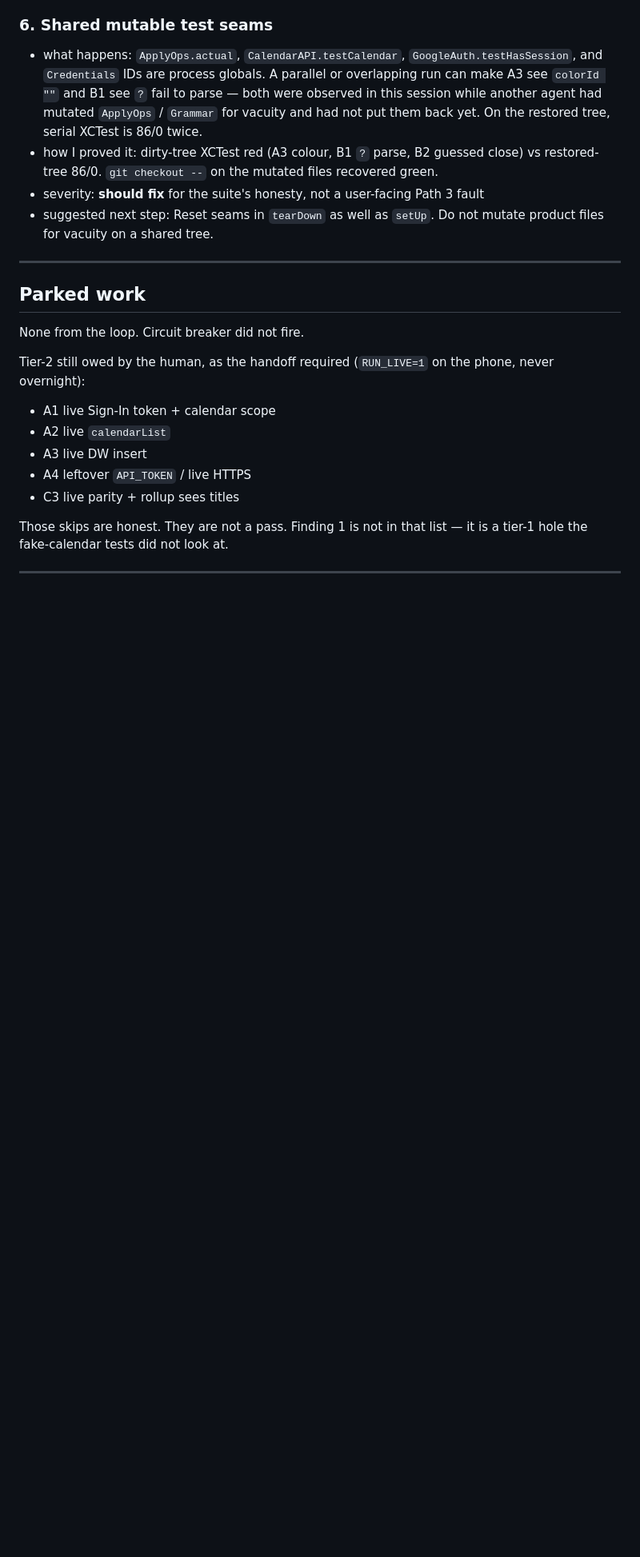
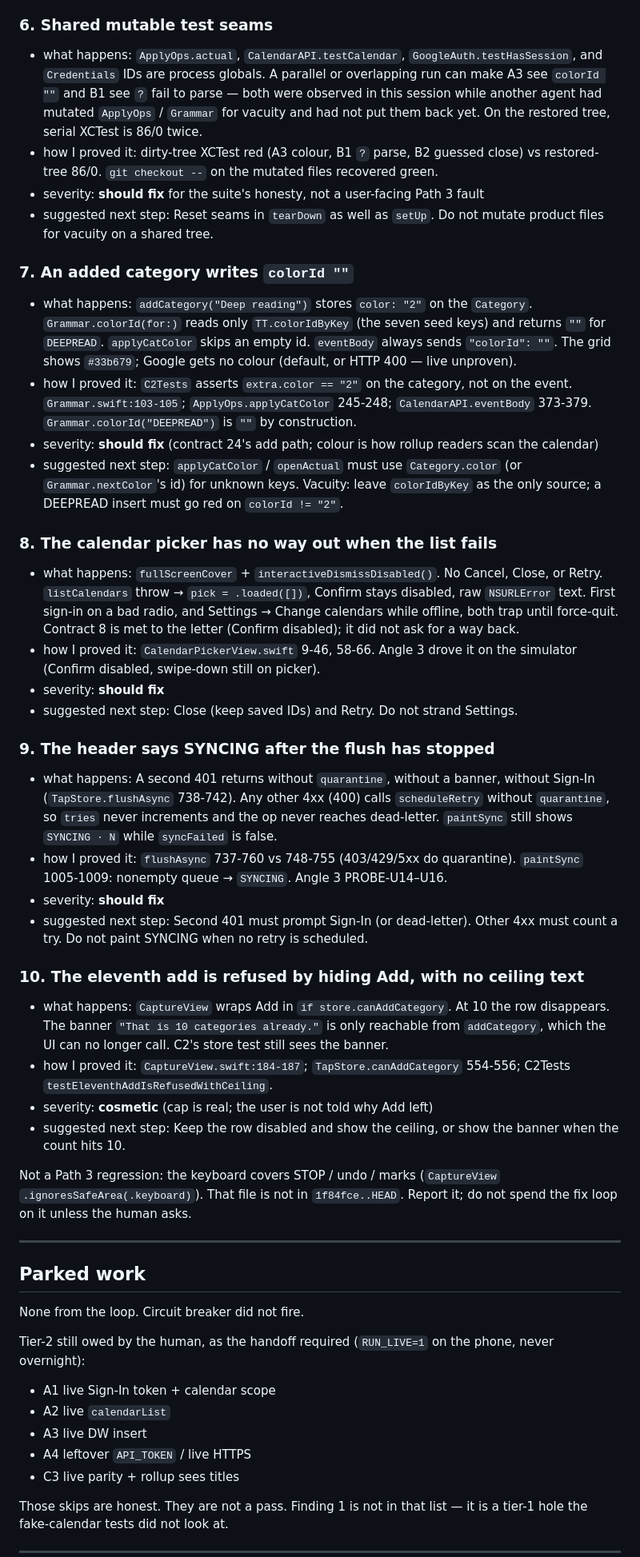
Before and after one commit to ismailsystems/timetap, a Markdown page: factory/REVIEW-7.md, the part around one of its changes. Shown at 80% size. GitHub-like rendering; blank space fills up the shorter version.

Commit message:
Review 7: fold angle-3 user-fail findings
staleGuard never reaches Calendar after pushDiff. Extra categories write
colorId empty. Picker has no retry. Second 401 / other 4xx still say SYNCING.

```diff
--- a/factory/REVIEW-7.md
+++ b/factory/REVIEW-7.md
@@ -151,6 +147,36 @@ XCTAssertNil failed: "false" - sign-out must not pin testHasSession either
 - how I proved it: dirty-tree XCTest red (A3 colour, B1 `?` parse, B2 guessed close) vs restored-tree 86/0. `git checkout --` on the mutated files recovered green.
 - severity: **should fix** for the suite's honesty, not a user-facing Path 3 fault
 - suggested next step: Reset seams in `tearDown` as well as `setUp`. Do not mutate product files for vacuity on a shared tree.
+
+### 7. An added category writes `colorId ""`
+
+- what happens: `addCategory("Deep reading")` stores `color: "2"` on the `Category`. `Grammar.colorId(for:)` reads only `TT.colorIdByKey` (the seven seed keys) and returns `""` for `DEEPREAD`. `applyCatColor` skips an empty id. `eventBody` always sends `"colorId": ""`. The grid shows `#33b679`; Google gets no colour (default, or HTTP 400 — live unproven).
+- how I proved it: `C2Tests` asserts `extra.color == "2"` on the category, not on the event. `Grammar.swift:103-105`; `ApplyOps.applyCatColor` 245-248; `CalendarAPI.eventBody` 373-379. `Grammar.colorId("DEEPREAD")` is `""` by construction.
+- severity: **should fix** (contract 24's add path; colour is how rollup readers scan the calendar)
+- suggested next step: `applyCatColor` / `openActual` must use `Category.color` (or `Grammar.nextColor`'s id) for unknown keys. Vacuity: leave `colorIdByKey` as the only source; a DEEPREAD insert must go red on `colorId != "2"`.
+
+### 8. The calendar picker has no way out when the list fails
+
+- what happens: `fullScreenCover` + `interactiveDismissDisabled()`. No Cancel, Close, or Retry. `listCalendars` throw → `pick = .loaded([])`, Confirm stays disabled, raw `NSURLError` text. First sign-in on a bad radio, and Settings → Change calendars while offline, both trap until force-quit. Contract 8 is met to the letter (Confirm disabled); it did not ask for a way back.
+- how I proved it: `CalendarPickerView.swift` 9-46, 58-66. Angle 3 drove it on the simulator (Confirm disabled, swipe-down still on picker).
+- severity: **should fix**
+- suggested next step: Close (keep saved IDs) and Retry. Do not strand Settings.
+
+### 9. The header says SYNCING after the flush has stopped
+
+- what happens: A second 401 returns without `quarantine`, without a banner, without Sign-In (`TapStore.flushAsync` 738-742). Any other 4xx (400) calls `scheduleRetry` without `quarantine`, so `tries` never increments and the op never reaches dead-letter. `paintSync` still shows `SYNCING · N` while `syncFailed` is false.
+- how I proved it: `flushAsync` 737-760 vs 748-755 (403/429/5xx do quarantine). `paintSync` 1005-1009: nonempty queue → `SYNCING`. Angle 3 PROBE-U14–U16.
+- severity: **should fix**
+- suggested next step: Second 401 must prompt Sign-In (or dead-letter). Other 4xx must count a try. Do not paint SYNCING when no retry is scheduled.
+
+### 10. The eleventh add is refused by hiding Add, with no ceiling text
+
+- what happens: `CaptureView` wraps Add in `if store.canAddCategory`. At 10 the row disappears. The banner `"That is 10 categories already."` is only reachable from `addCategory`, which the UI can no longer call. C2's store test still sees the banner.
+- how I proved it: `CaptureView.swift:184-187`; `TapStore.canAddCategory` 554-556; C2Tests `testEleventhAddIsRefusedWithCeiling`.
+- severity: **cosmetic** (cap is real; the user is not told why Add left)
+- suggested next step: Keep the row disabled and show the ceiling, or show the banner when the count hits 10.
+
+Not a Path 3 regression: the keyboard covers STOP / undo / marks (`CaptureView` `.ignoresSafeArea(.keyboard)`). That file is not in `1f84fce..HEAD`. Report it; do not spend the fix loop on it unless the human asks.
 
 ---
 
```
Also changed, not shown: other parts of factory/REVIEW-7.md (+25 -25 lines), factory/STATE.md (+4 -2 lines).
